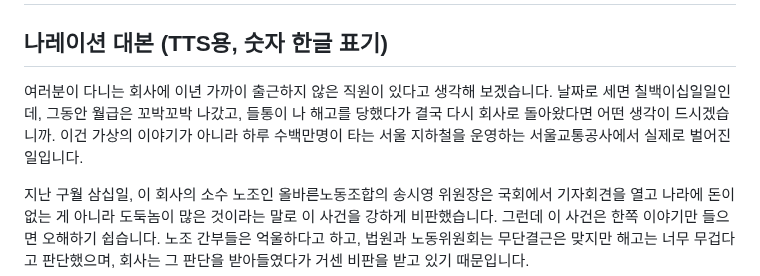
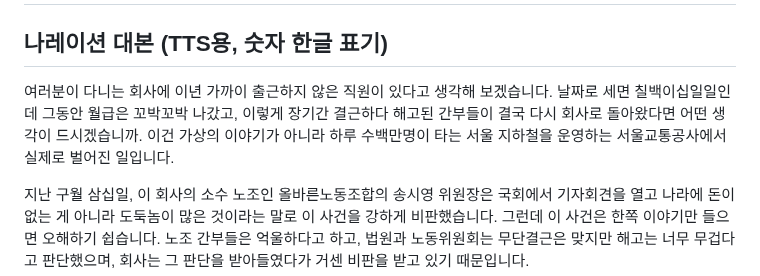
Before and after one commit to todaychs-create/-, a Markdown page: scripts/seoul-metro-union-absence-script-tts.md, the part around the change. GitHub-like rendering.

Commit message:
서울교통공사 대본 도입부 표현 정확도 수정
Co-Authored-By: Claude Opus 5.5 <noreply@anthropic.com>
Claude-Session: https://claude.ai/code/session_01LhG4UhypjmqniPZmSFr25F

```diff
--- a/scripts/seoul-metro-union-absence-script-tts.md
+++ b/scripts/seoul-metro-union-absence-script-tts.md
@@ -2,7 +2,7 @@
 
 ## 나레이션 대본 (TTS용, 숫자 한글 표기)
 
-여러분이 다니는 회사에 이년 가까이 출근하지 않은 직원이 있다고 생각해 보겠습니다. 날짜로 세면 칠백이십일일인데, 그동안 월급은 꼬박꼬박 나갔고, 들통이 나 해고를 당했다가 결국 다시 회사로 돌아왔다면 어떤 생각이 드시겠습니까. 이건 가상의 이야기가 아니라 하루 수백만명이 타는 서울 지하철을 운영하는 서울교통공사에서 실제로 벌어진 일입니다.
+여러분이 다니는 회사에 이년 가까이 출근하지 않은 직원이 있다고 생각해 보겠습니다. 날짜로 세면 칠백이십일일인데 그동안 월급은 꼬박꼬박 나갔고, 이렇게 장기간 결근하다 해고된 간부들이 결국 다시 회사로 돌아왔다면 어떤 생각이 드시겠습니까. 이건 가상의 이야기가 아니라 하루 수백만명이 타는 서울 지하철을 운영하는 서울교통공사에서 실제로 벌어진 일입니다.
 
 지난 구월 삼십일, 이 회사의 소수 노조인 올바른노동조합의 송시영 위원장은 국회에서 기자회견을 열고 나라에 돈이 없는 게 아니라 도둑놈이 많은 것이라는 말로 이 사건을 강하게 비판했습니다. 그런데 이 사건은 한쪽 이야기만 들으면 오해하기 쉽습니다. 노조 간부들은 억울하다고 하고, 법원과 노동위원회는 무단결근은 맞지만 해고는 너무 무겁다고 판단했으며, 회사는 그 판단을 받아들였다가 거센 비판을 받고 있기 때문입니다.
 
```
Also changed, not shown: scripts/seoul-metro-union-absence-script.md (+1 -1 lines).
